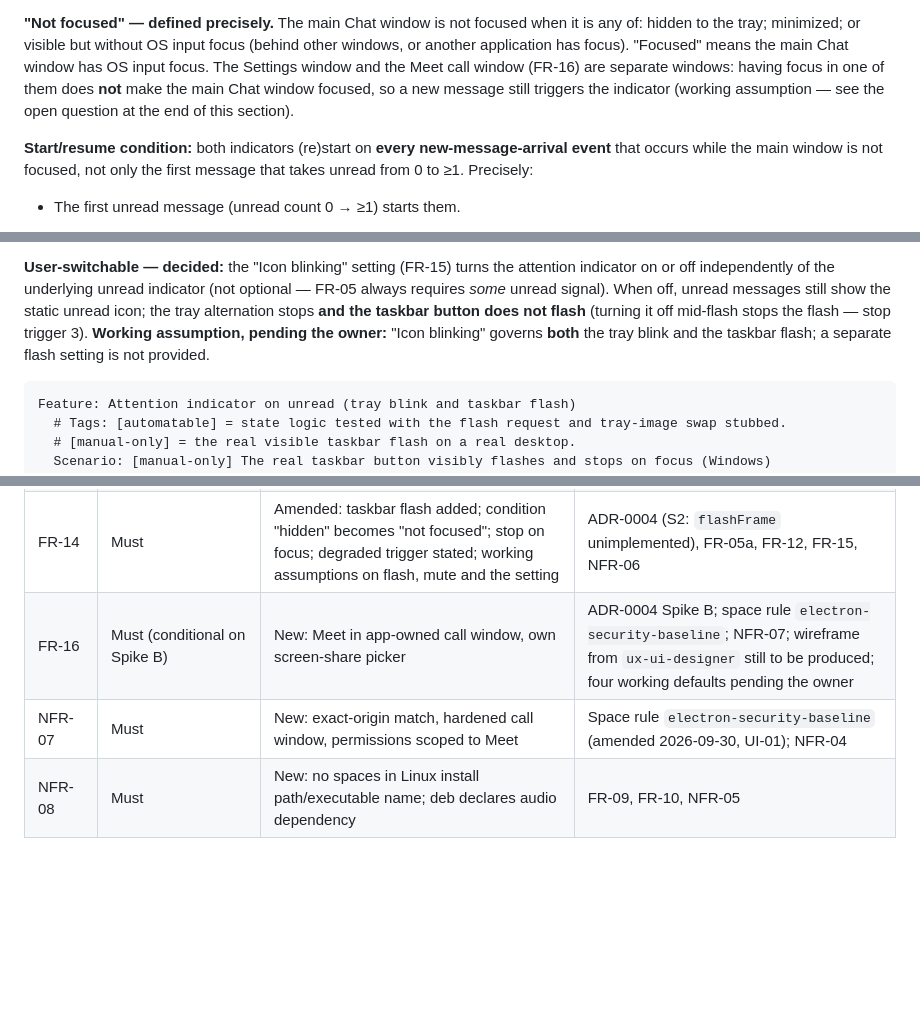
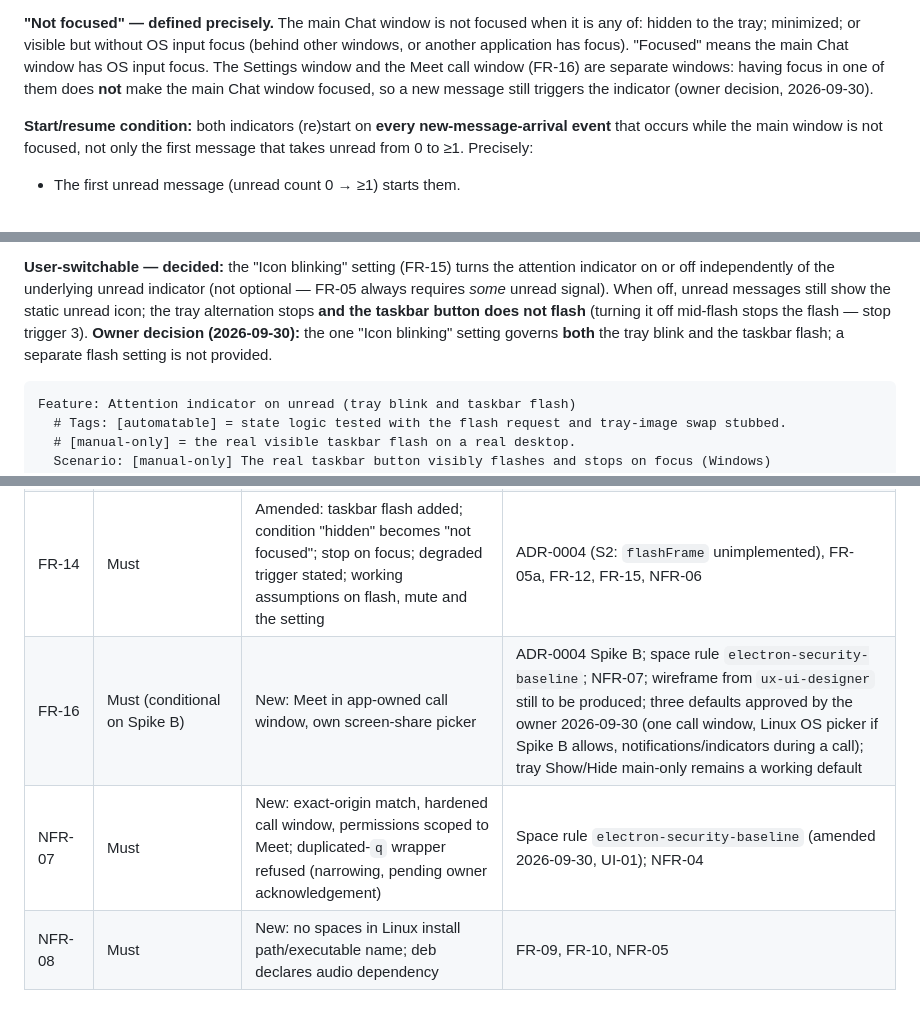
Before and after one commit to Retro-kharkov1/chatdock, a Markdown page: docs/business/requirements.md, 3 parts joined by grey strips. Rendered like a GitHub page; blank space fills up the shorter version.

````diff
--- a/docs/business/requirements.md
+++ b/docs/business/requirements.md
@@ -577,8 +577,8 @@ surfaces at once:
 hidden to the tray; minimized; or visible but without OS input focus (behind other windows, or another
 application has focus). "Focused" means the main Chat window has OS input focus. The Settings window
 and the Meet call window (FR-16) are separate windows: having focus in one of them does **not** make
-the main Chat window focused, so a new message still triggers the indicator (working assumption — see
-the open question at the end of this section).
+the main Chat window focused, so a new message still triggers the indicator (owner decision,
+2026-09-30).
 
 **Start/resume condition:** both indicators (re)start on **every new-message-arrival event** that
 occurs while the main window is not focused, not only the first message that takes unread from 0 to ≥1.
@@ -652,8 +652,8 @@ unaffected either way. The same applies when "Icon blinking" is turned back on.
 off independently of the underlying unread indicator (not optional — FR-05 always requires *some*
 unread signal). When off, unread messages still show the static unread icon; the tray alternation
 stops **and the taskbar button does not flash** (turning it off mid-flash stops the flash — stop
-trigger 3). **Working assumption, pending the owner:** "Icon blinking" governs **both** the tray blink
-and the taskbar flash; a separate flash setting is not provided.
+trigger 3). **Owner decision (2026-09-30):** the one "Icon blinking" setting governs **both** the tray
+blink and the taskbar flash; a separate flash setting is not provided.
 
 ```gherkin
 Feature: Attention indicator on unread (tray blink and taskbar flash)
@@ -1545,8 +1559,8 @@ clause for the full reasoning and FR-07 for the resulting tray menu contents.
 | FR-09 | Must | Prose and Linux scenario now reference NFR-08 | NFR-08, NFR-05 |
 | FR-10 | Must | Linux autostart `Exec` path must be the space-free executable path (checked under NFR-08); FR-10 text itself unchanged | NFR-08 |
 | FR-14 | Must | Amended: taskbar flash added; condition "hidden" becomes "not focused"; stop on focus; degraded trigger stated; working assumptions on flash, mute and the setting | ADR-0004 (S2: `flashFrame` unimplemented), FR-05a, FR-12, FR-15, NFR-06 |
-| FR-16 | Must (conditional on Spike B) | New: Meet in app-owned call window, own screen-share picker | ADR-0004 Spike B; space rule `electron-security-baseline`; NFR-07; wireframe from `ux-ui-designer` still to be produced; four working defaults pending the owner |
-| NFR-07 | Must | New: exact-origin match, hardened call window, permissions scoped to Meet | Space rule `electron-security-baseline` (amended 2026-09-30, UI-01); NFR-04 |
+| FR-16 | Must (conditional on Spike B) | New: Meet in app-owned call window, own screen-share picker | ADR-0004 Spike B; space rule `electron-security-baseline`; NFR-07; wireframe from `ux-ui-designer` still to be produced; three defaults approved by the owner 2026-09-30 (one call window, Linux OS picker if Spike B allows, notifications/indicators during a call); tray Show/Hide main-only remains a working default |
+| NFR-07 | Must | New: exact-origin match, hardened call window, permissions scoped to Meet; duplicated-`q` wrapper refused (narrowing, pending owner acknowledgement) | Space rule `electron-security-baseline` (amended 2026-09-30, UI-01); NFR-04 |
 | NFR-08 | Must | New: no spaces in Linux install path/executable name; deb declares audio dependency | FR-09, FR-10, NFR-05 |
 
 ## Change log
````
Also changed, not shown: other parts of docs/business/requirements.md (+59 -35 lines).
